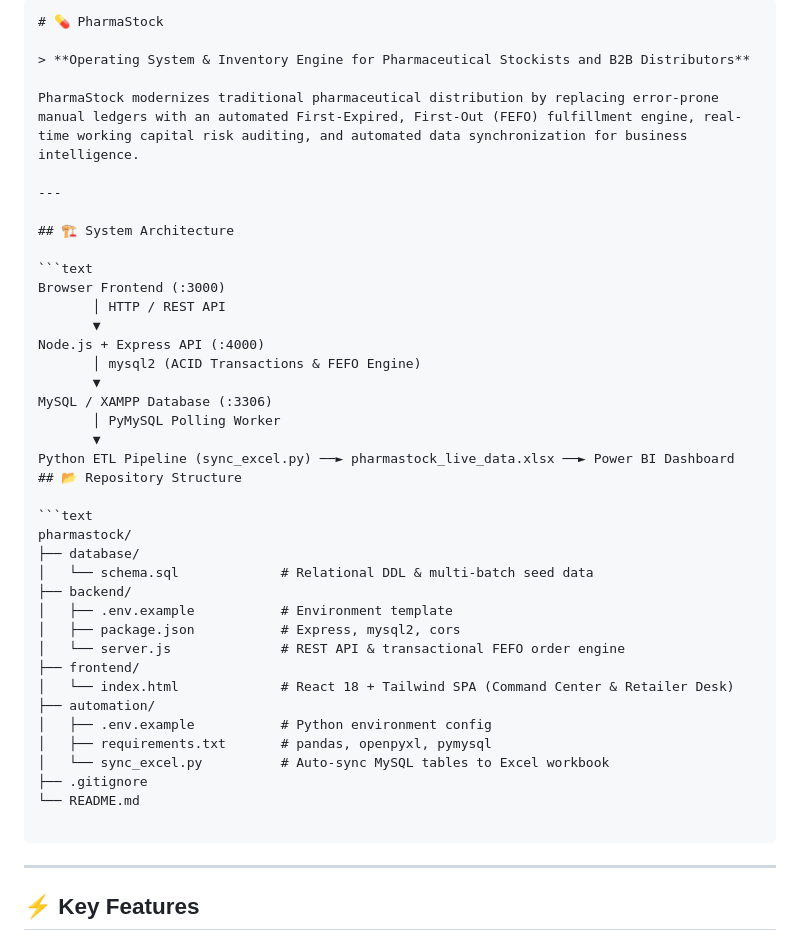
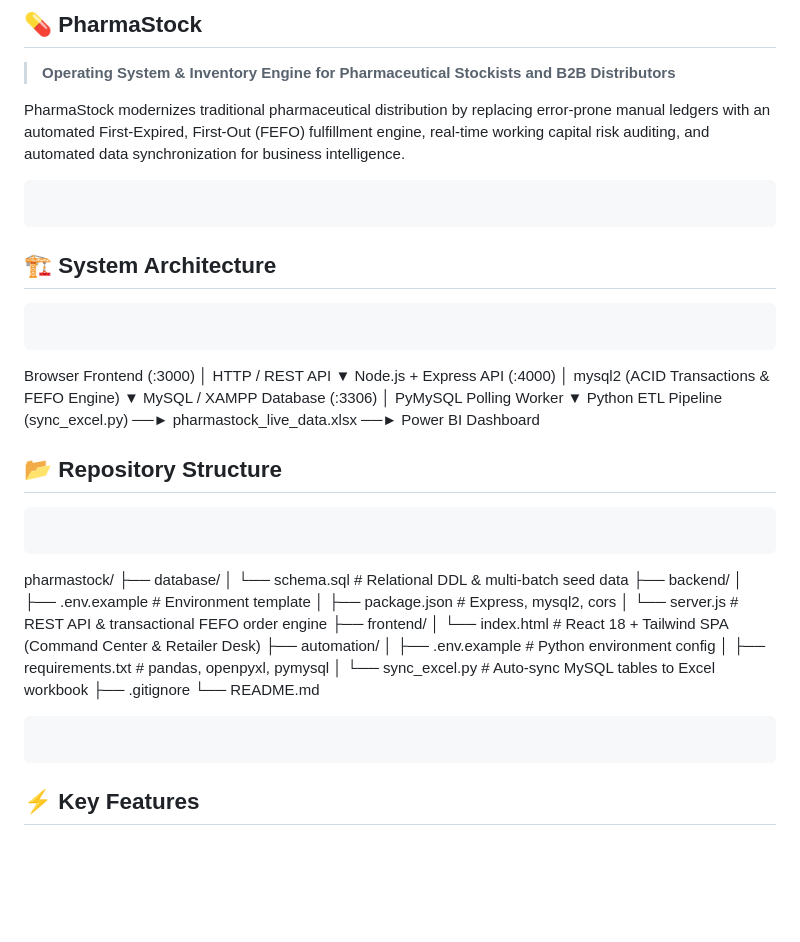
Before and after one commit to Devyani746/pharmastock, a Markdown page: README.md, the part around the change. GitHub-like rendering; blank space fills up the shorter version.

`````diff
--- a/README.md
+++ b/README.md
@@ -1,15 +1,14 @@
-```markdown
-# 💊 PharmaStock
+## 💊 PharmaStock
 
 > **Operating System & Inventory Engine for Pharmaceutical Stockists and B2B Distributors**
 
 PharmaStock modernizes traditional pharmaceutical distribution by replacing error-prone manual ledgers with an automated First-Expired, First-Out (FEFO) fulfillment engine, real-time working capital risk auditing, and automated data synchronization for business intelligence.
 
----
-
+````
+````
 ## 🏗️ System Architecture
-
-```text
+```
+```
 Browser Frontend (:3000)
        │ HTTP / REST API
        ▼
@@ -21,8 +20,8 @@ MySQL / XAMPP Database (:3306)
        ▼
 Python ETL Pipeline (sync_excel.py) ──► pharmastock_live_data.xlsx ──► Power BI Dashboard
 ## 📂 Repository Structure
-
-```text
+```
+```
 pharmastock/
 ├── database/
 │   └── schema.sql             # Relational DDL & multi-batch seed data
@@ -40,9 +39,7 @@ pharmastock/
 └── README.md
 
 ```
-
----
-
+```
 ## ⚡ Key Features
 
 * **Hierarchical Batch Tracking:** Discrete tracking for batch number, expiry date, purchase price, MRP, and supplier under each master medicine SKU.
`````
